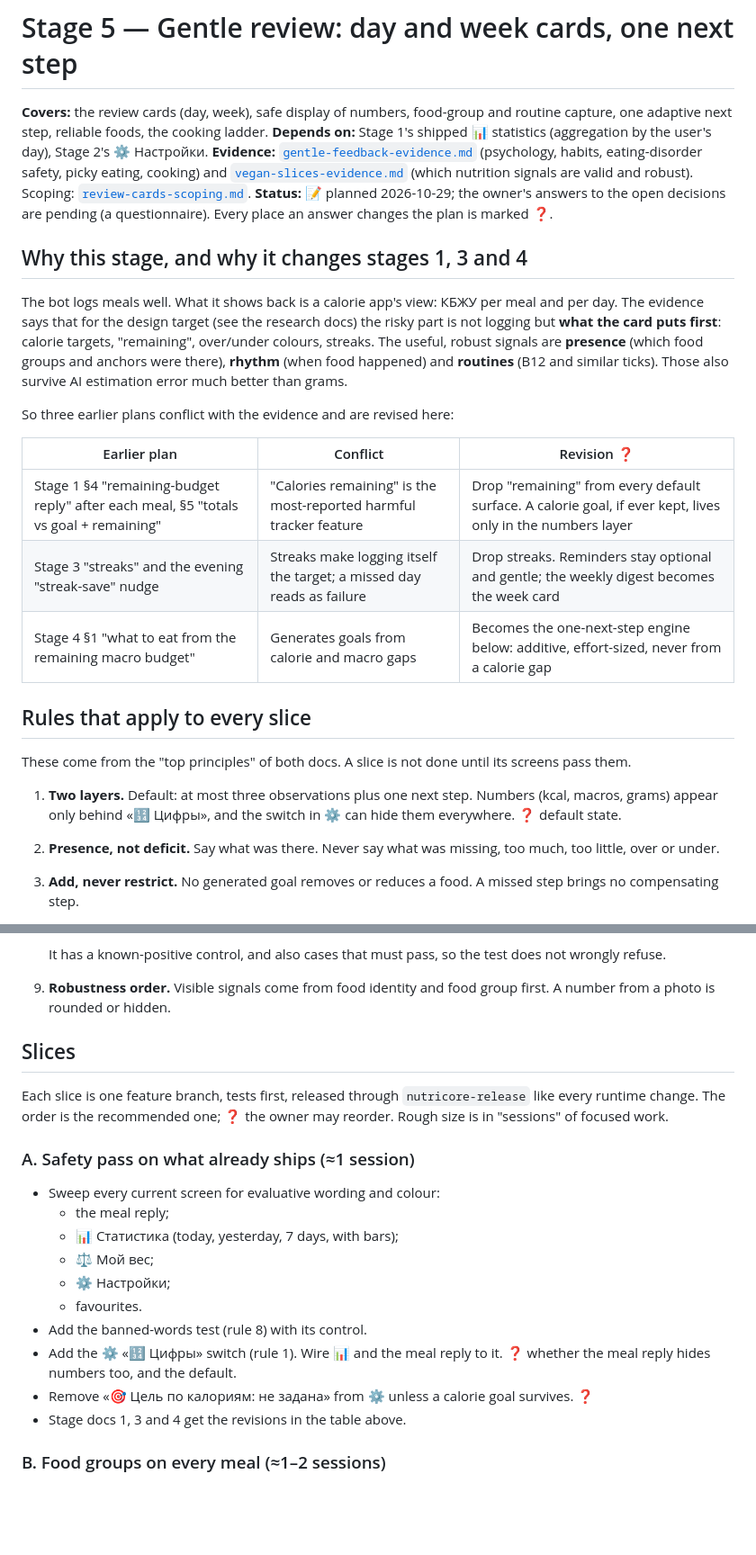
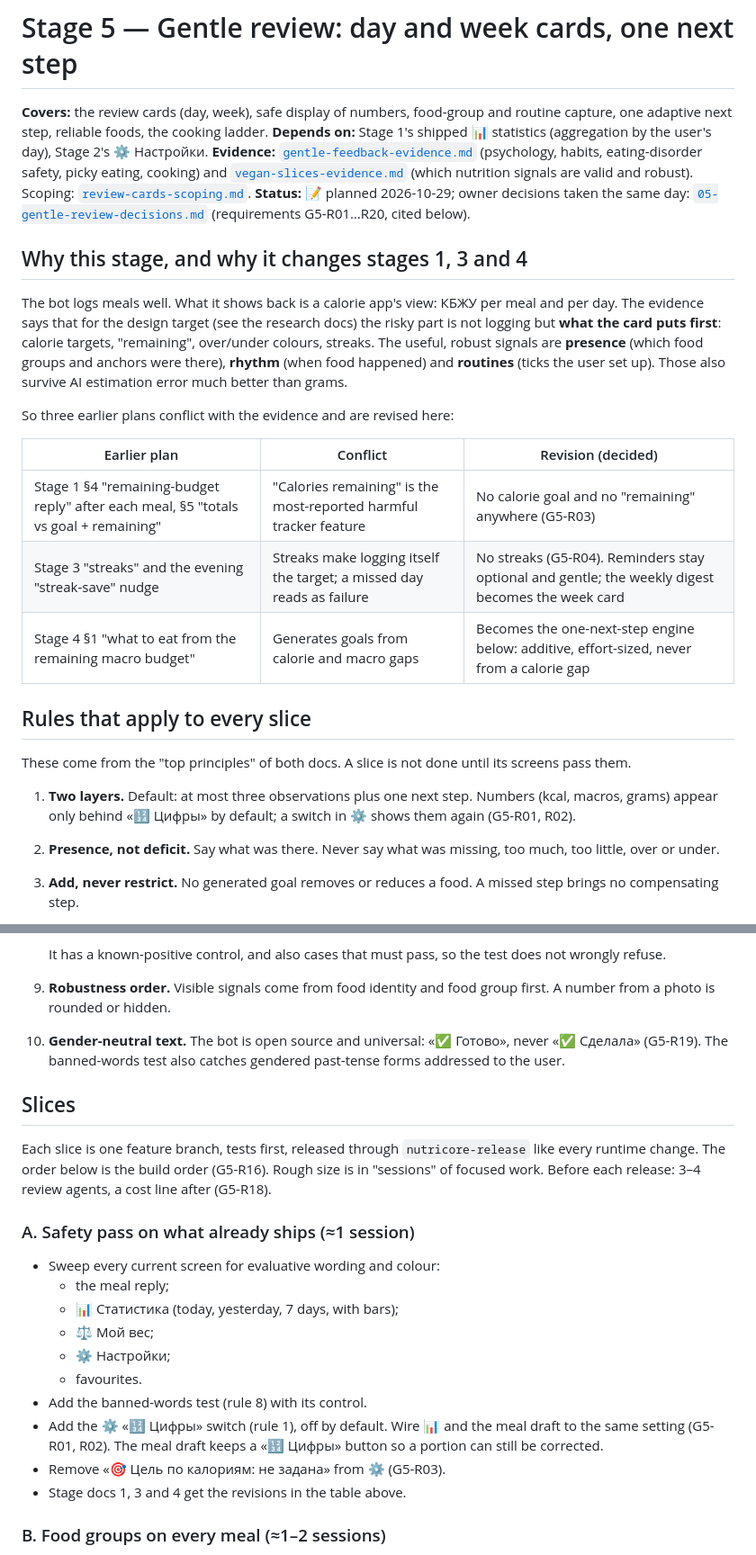
Before and after one commit to JuliiaZhuravleva/nutricore, a Markdown page: docs/stages/05-gentle-review.md, 2 parts joined by grey strips. Shown at 90% size. GitHub-like rendering; blank space fills up the shorter version.

```diff
--- a/docs/stages/05-gentle-review.md
+++ b/docs/stages/05-gentle-review.md
@@ -6,23 +6,23 @@ next step, reliable foods, the cooking ladder.
 **Evidence:** [`gentle-feedback-evidence.md`](../researches/gentle-feedback-evidence.md) (psychology, habits,
 eating-disorder safety, picky eating, cooking) and [`vegan-slices-evidence.md`](../researches/vegan-slices-evidence.md)
 (which nutrition signals are valid and robust). Scoping: [`review-cards-scoping.md`](../researches/review-cards-scoping.md).
-**Status:** 📝 planned 2026-10-29; the owner's answers to the open decisions are pending (a questionnaire). Every
-place an answer changes the plan is marked **❓**.
+**Status:** 📝 planned 2026-10-29; owner decisions taken the same day:
+[`05-gentle-review-decisions.md`](05-gentle-review-decisions.md) (requirements G5-R01…R20, cited below).
 
 ## Why this stage, and why it changes stages 1, 3 and 4
 
 The bot logs meals well. What it shows back is a calorie app's view: КБЖУ per meal and per day. The evidence says
 that for the design target (see the research docs) the risky part is not logging but **what the card puts first**:
 calorie targets, "remaining", over/under colours, streaks. The useful, robust signals are **presence** (which food
-groups and anchors were there), **rhythm** (when food happened) and **routines** (B12 and similar ticks). Those
+groups and anchors were there), **rhythm** (when food happened) and **routines** (ticks the user set up). Those
 also survive AI estimation error much better than grams.
 
 So three earlier plans conflict with the evidence and are revised here:
 
-| Earlier plan | Conflict | Revision ❓ |
+| Earlier plan | Conflict | Revision (decided) |
 |---|---|---|
-| Stage 1 §4 "remaining-budget reply" after each meal, §5 "totals vs goal + remaining" | "Calories remaining" is the most-reported harmful tracker feature | Drop "remaining" from every default surface. A calorie goal, if ever kept, lives only in the numbers layer |
-| Stage 3 "streaks" and the evening "streak-save" nudge | Streaks make logging itself the target; a missed day reads as failure | Drop streaks. Reminders stay optional and gentle; the weekly digest becomes the week card |
+| Stage 1 §4 "remaining-budget reply" after each meal, §5 "totals vs goal + remaining" | "Calories remaining" is the most-reported harmful tracker feature | No calorie goal and no "remaining" anywhere (G5-R03) |
+| Stage 3 "streaks" and the evening "streak-save" nudge | Streaks make logging itself the target; a missed day reads as failure | No streaks (G5-R04). Reminders stay optional and gentle; the weekly digest becomes the week card |
 | Stage 4 §1 "what to eat from the remaining macro budget" | Generates goals from calorie and macro gaps | Becomes the one-next-step engine below: additive, effort-sized, never from a calorie gap |
 
 ## Rules that apply to every slice
@@ -30,7 +30,7 @@ So three earlier plans conflict with the evidence and are revised here:
 These come from the "top principles" of both docs. A slice is not done until its screens pass them.
 
 1. **Two layers.** Default: at most three observations plus one next step. Numbers (kcal, macros, grams) appear
-   only behind «🔢 Цифры», and the switch in ⚙️ can hide them everywhere. ❓ default state.
+   only behind «🔢 Цифры» by default; a switch in ⚙️ shows them again (G5-R01, R02).
 2. **Presence, not deficit.** Say what was there. Never say what was missing, too much, too little, over or under.
 3. **Add, never restrict.** No generated goal removes or reduces a food. A missed step brings no compensating step.
 4. **No streaks, badges or "perfect" anything.** Praise only process: coming back, a flexible fix, a pattern noticed.
@@ -47,11 +47,14 @@ These come from the "top principles" of both docs. A slice is not done until its
    It has a known-positive control, and also cases that must pass, so the test does not wrongly refuse.
 9. **Robustness order.** Visible signals come from food identity and food group first. A number from a photo is
    rounded or hidden.
+10. **Gender-neutral text.** The bot is open source and universal: «✅ Готово», never «✅ Сделала»
+    (G5-R19). The banned-words test also catches gendered past-tense forms addressed to the user.
 
 ## Slices
 
 Each slice is one feature branch, tests first, released through `nutricore-release` like every runtime change.
-The order is the recommended one; ❓ the owner may reorder. Rough size is in "sessions" of focused work.
+The order below is the build order (G5-R16). Rough size is in "sessions" of focused work. Before each release:
+3–4 review agents, a cost line after (G5-R18).
 
 ### A. Safety pass on what already ships (≈1 session)
 
@@ -62,9 +65,9 @@ The order is the recommended one; ❓ the owner may reorder. Rough size is in "s
   - ⚙️ Настройки;
   - favourites.
 - Add the banned-words test (rule 8) with its control.
-- Add the ⚙️ «🔢 Цифры» switch (rule 1). Wire 📊 and the meal reply to it. ❓ whether the meal reply hides
-  numbers too, and the default.
-- Remove «🎯 Цель по калориям: не задана» from ⚙️ unless a calorie goal survives. ❓
+- Add the ⚙️ «🔢 Цифры» switch (rule 1), off by default. Wire 📊 and the meal draft to the same setting
+  (G5-R01, R02). The meal draft keeps a «🔢 Цифры» button so a portion can still be corrected.
+- Remove «🎯 Цель по калориям: не задана» from ⚙️ (G5-R03).
 - Stage docs 1, 3 and 4 get the revisions in the table above.
 
 ### B. Food groups on every meal (≈1–2 sessions)
```
Also changed, not shown: other parts of docs/stages/05-gentle-review.md (+28 -28 lines), docs/stages/05-gentle-review-decisions.md (added, +54 -0 lines), docs/stages/README.md (+1 -1 lines).
